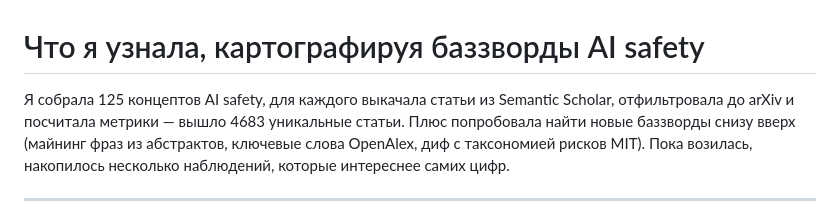
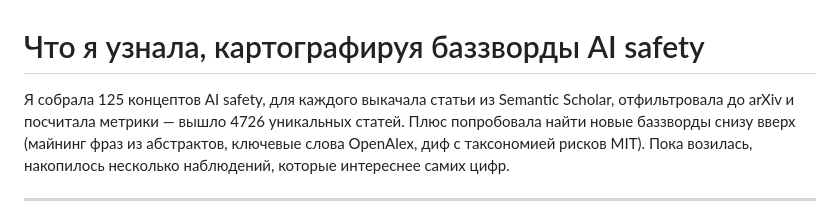
Before and after one commit to eericheva/ai-safety-buzzwords, a Markdown page: post.md, the part around the change. Drawn GitHub-style.

Commit message:
Update paper total in post.md (4683 -> 4726)
Co-authored-by: Cursor <cursoragent@cursor.com>

```diff
--- a/post.md
+++ b/post.md
@@ -1,7 +1,7 @@
 # Что я узнала, картографируя баззворды AI safety
 
 Я собрала 125 концептов AI safety, для каждого выкачала статьи из Semantic Scholar,
-отфильтровала до arXiv и посчитала метрики — вышло 4683 уникальные статьи. Плюс
+отфильтровала до arXiv и посчитала метрики — вышло 4726 уникальных статей. Плюс
 попробовала найти новые баззворды снизу вверх (майнинг фраз из абстрактов, ключевые
 слова OpenAlex, диф с таксономией рисков MIT). Пока возилась, накопилось несколько
 наблюдений, которые интереснее самих цифр.
```
